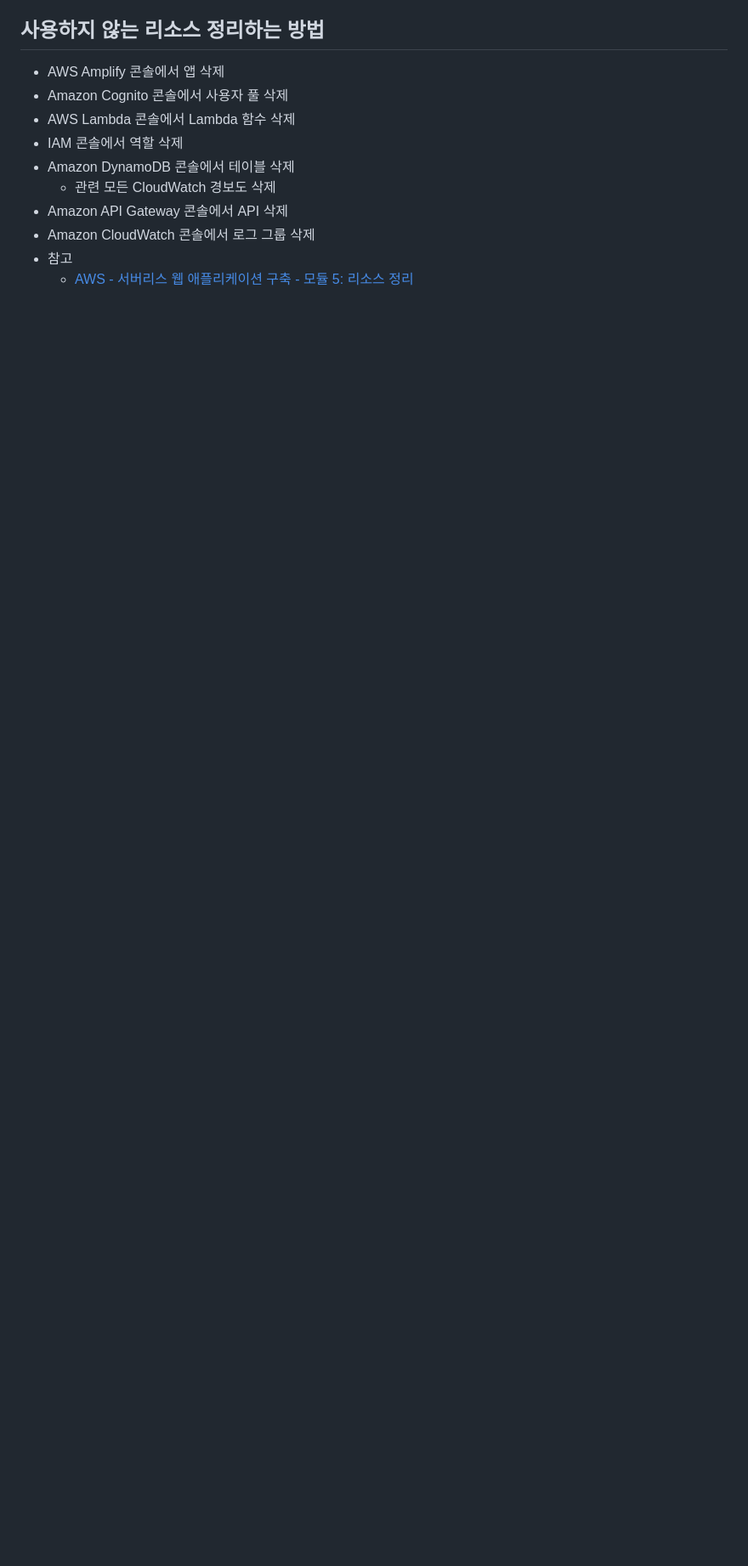
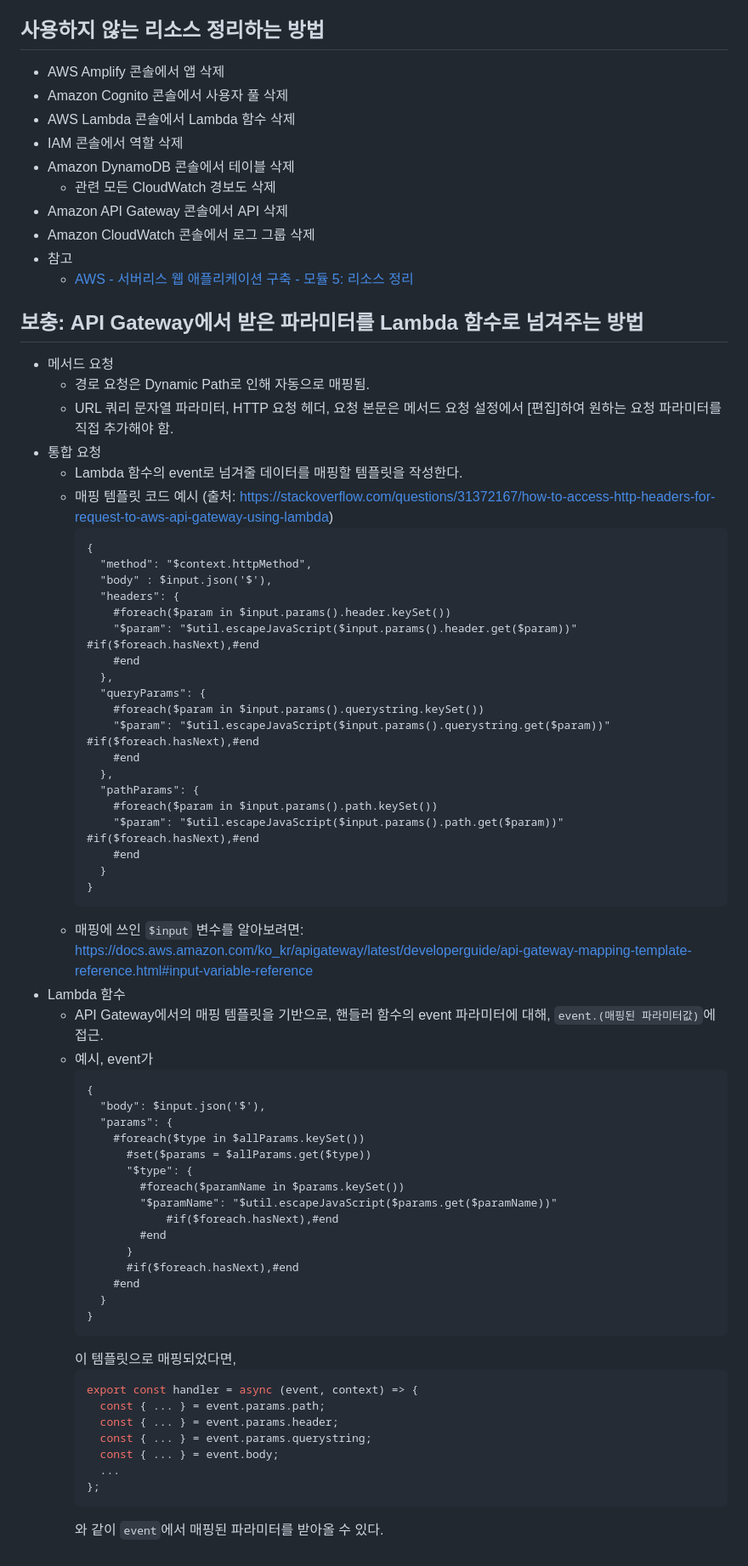
Before and after one commit to kuman514/AWSAPIPractice, a Markdown page: memo.md, the part around the change. Shown: that part at 85% size. Rendered like a GitHub page; blank space fills up the shorter version.

Commit message:
docs: add how to send parameters from api-gateway to lambda-function

````diff
--- a/memo.md
+++ b/memo.md
@@ -156,3 +156,64 @@
 - Amazon CloudWatch 콘솔에서 로그 그룹 삭제
 - 참고
   - [AWS - 서버리스 웹 애플리케이션 구축 - 모듈 5: 리소스 정리](https://aws.amazon.com/ko/getting-started/hands-on/build-serverless-web-app-lambda-apigateway-s3-dynamodb-cognito/module-5/)
+
+## 보충: API Gateway에서 받은 파라미터를 Lambda 함수로 넘겨주는 방법
+- 메서드 요청
+  - 경로 요청은 Dynamic Path로 인해 자동으로 매핑됨.
+  - URL 쿼리 문자열 파라미터, HTTP 요청 헤더, 요청 본문은 메서드 요청 설정에서 [편집]하여 원하는 요청 파라미터를 직접 추가해야 함.
+- 통합 요청
+  - Lambda 함수의 event로 넘겨줄 데이터를 매핑할 템플릿을 작성한다.
+  - 매핑 템플릿 코드 예시 (출처: https://stackoverflow.com/questions/31372167/how-to-access-http-headers-for-request-to-aws-api-gateway-using-lambda)
+    ```
+    {
+      "method": "$context.httpMethod",
+      "body" : $input.json('$'),
+      "headers": {
+        #foreach($param in $input.params().header.keySet())
+        "$param": "$util.escapeJavaScript($input.params().header.get($param))" #if($foreach.hasNext),#end
+        #end
+      },
+      "queryParams": {
+        #foreach($param in $input.params().querystring.keySet())
+        "$param": "$util.escapeJavaScript($input.params().querystring.get($param))" #if($foreach.hasNext),#end
+        #end
+      },
+      "pathParams": {
+        #foreach($param in $input.params().path.keySet())
+        "$param": "$util.escapeJavaScript($input.params().path.get($param))" #if($foreach.hasNext),#end
+        #end
+      }
+    }
+    ```
+  - 매핑에 쓰인 `$input` 변수를 알아보려면: https://docs.aws.amazon.com/ko_kr/apigateway/latest/developerguide/api-gateway-mapping-template-reference.html#input-variable-reference
+- Lambda 함수
+  - API Gateway에서의 매핑 템플릿을 기반으로, 핸들러 함수의 event 파라미터에 대해, `event.(매핑된 파라미터값)`에 접근.
+  - 예시, event가
+    ```
+    {
+      "body": $input.json('$'),
+      "params": {
+        #foreach($type in $allParams.keySet())
+          #set($params = $allParams.get($type))
+          "$type": {
+            #foreach($paramName in $params.keySet())
+            "$paramName": "$util.escapeJavaScript($params.get($paramName))"
+                #if($foreach.hasNext),#end
+            #end
+          }
+          #if($foreach.hasNext),#end
+        #end
+      }
+    }
+    ```
+    이 템플릿으로 매핑되었다면,
+    ```JavaScript
+    export const handler = async (event, context) => {
+      const { ... } = event.params.path;
+      const { ... } = event.params.header;
+      const { ... } = event.params.querystring;
+      const { ... } = event.body;
+      ...
+    };
+    ```
+    와 같이 `event`에서 매핑된 파라미터를 받아올 수 있다.
````
